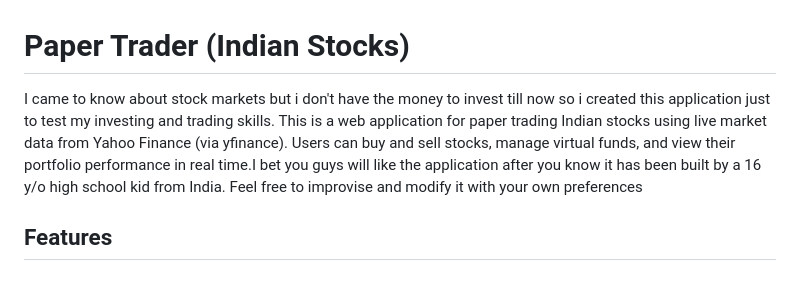
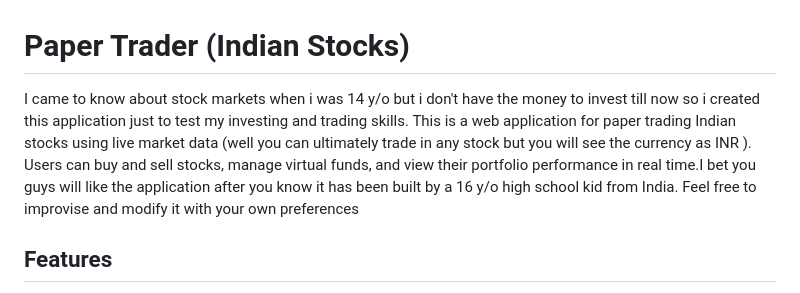
Before and after one commit to Ronit-dev-hub/indian-stocks-paper-trading, a Markdown page: README.md, the part around the change. Drawn GitHub-style.

```diff
--- a/README.md
+++ b/README.md
@@ -1,6 +1,6 @@
 # Paper Trader (Indian Stocks)
- I came to know about stock markets but i don't have the money to invest till now so i created this application just to test my  investing and trading skills.
-This is a web application for paper trading Indian stocks using live market data from Yahoo Finance (via yfinance). Users can buy and sell stocks, manage virtual funds, and view their portfolio performance in real time.I bet you guys will like the application after you know it has been built by a 16 y/o high school kid from India. Feel free to improvise and modify it with your own preferences
+ I came to know about stock markets when i was 14 y/o but i don't have the money to invest till now so i created this application just to test my  investing and trading skills.
+This is a web application for paper trading Indian stocks using live market data (well you can ultimately trade in any stock but you will see the currency as INR ). Users can buy and sell stocks, manage virtual funds, and view their portfolio performance in real time.I bet you guys will like the application after you know it has been built by a 16 y/o high school kid from India. Feel free to improvise and modify it with your own preferences
 
 ## Features
 - **Buy/Sell Indian stocks** with virtual money
```
